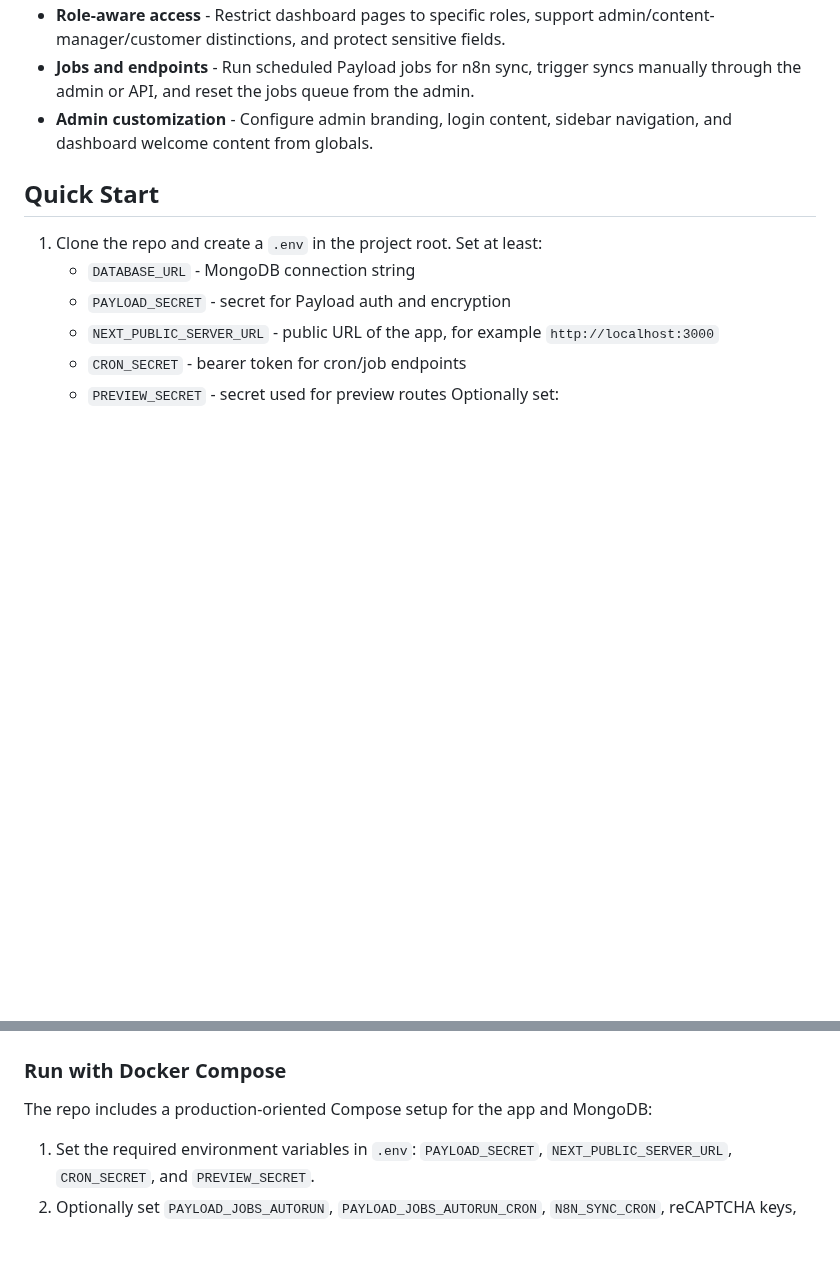
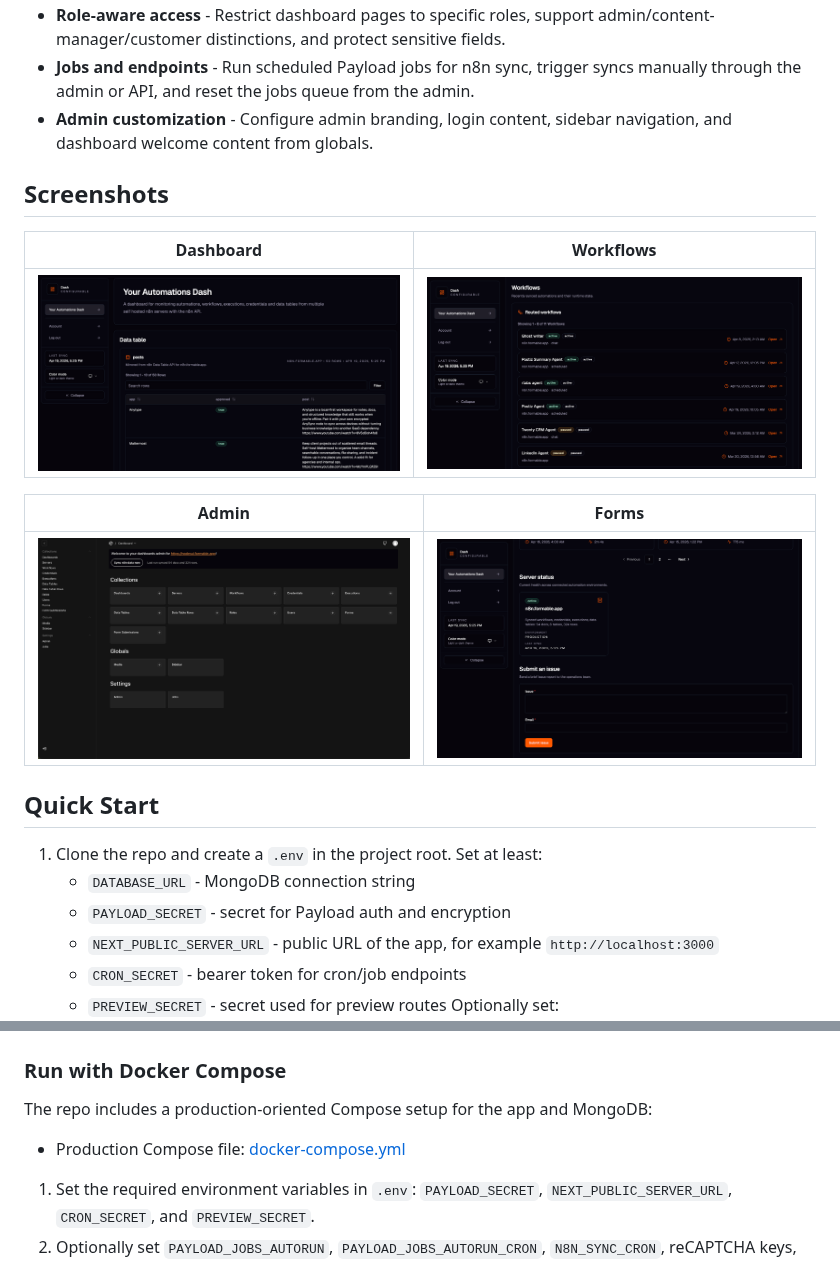
Before and after one commit to transformable-app/transformable-nodesui, a Markdown page: README.md, 2 parts joined by grey strips. GitHub-like rendering; pictures changed too: docs/nodesui-admin.png (added), docs/nodesui-dashboard.png (added), docs/nodesui-forms.png (added); blank space fills up the shorter version.

```diff
--- a/README.md
+++ b/README.md
@@ -12,6 +12,16 @@ Built with [Payload CMS](https://payloadcms.com)
 - **Role-aware access** - Restrict dashboard pages to specific roles, support admin/content-manager/customer distinctions, and protect sensitive fields.
 - **Jobs and endpoints** - Run scheduled Payload jobs for n8n sync, trigger syncs manually through the admin or API, and reset the jobs queue from the admin.
 - **Admin customization** - Configure admin branding, login content, sidebar navigation, and dashboard welcome content from globals.
+
+## Screenshots
+
+| Dashboard | Workflows |
+| --- | --- |
+| ![Dashboard view](docs/nodesui-dashboard.png) | ![Workflows view](docs/nodesui-workflows.png) |
+
+| Admin | Forms |
+| --- | --- |
+| ![Admin view](docs/nodesui-admin.png) | ![Forms view](docs/nodesui-forms.png) |
 
 ## Quick Start
 
@@ -195,6 +205,8 @@ For local development you can use a local MongoDB instance, or Docker Compose fo
 
 The repo includes a production-oriented Compose setup for the app and MongoDB:
 
+- Production Compose file: [docker-compose.yml](./docker-compose.yml)
+
 1. Set the required environment variables in `.env`: `PAYLOAD_SECRET`, `NEXT_PUBLIC_SERVER_URL`, `CRON_SECRET`, and `PREVIEW_SECRET`.
 2. Optionally set `PAYLOAD_JOBS_AUTORUN`, `PAYLOAD_JOBS_AUTORUN_CRON`, `N8N_SYNC_CRON`, reCAPTCHA keys, and Sentry env vars.
 3. Run:
```
